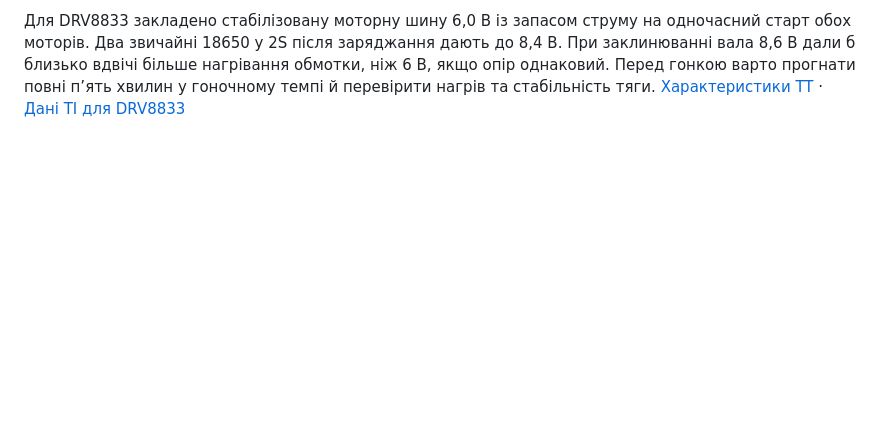
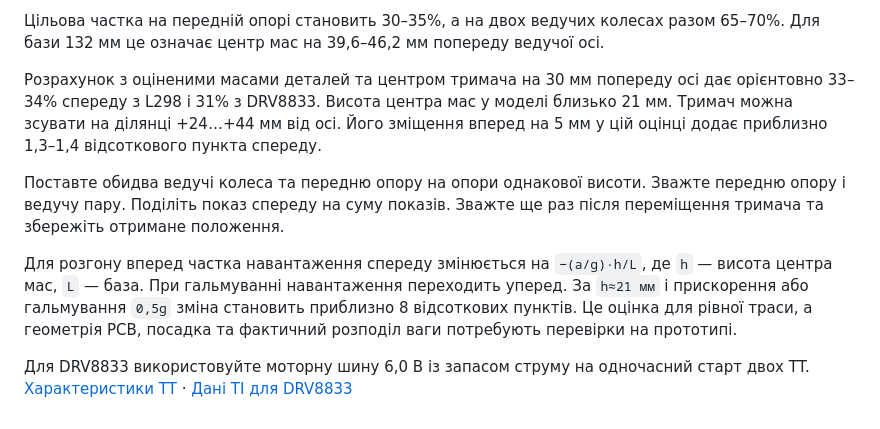
Before and after one commit to andriilyspp2025-cmd/MoseRase, a Markdown page: README.md, the part around one of its changes. Rendered like a GitHub page; blank space fills up the shorter version.

```diff
--- a/README.md
+++ b/README.md
@@ -27,2 +33,10 @@ STL розраховані в міліметрах. До друку роздру
 
-Для DRV8833 закладено стабілізовану моторну шину 6,0 В із запасом струму на одночасний старт обох моторів. Два звичайні 18650 у 2S після заряджання дають до 8,4 В. При заклинюванні вала 8,6 В дали б близько вдвічі більше нагрівання обмотки, ніж 6 В, якщо опір однаковий. Перед гонкою варто прогнати повні п’ять хвилин у гоночному темпі й перевірити нагрів та стабільність тяги. [Характеристики TT](https://myproject.com.ua/dvigun-z-reduktorom-148-dc3v-6v-ua.html) · [Дані TI для DRV8833](https://www.ti.com/lit/ds/symlink/drv8833.pdf)
+Цільова частка на передній опорі становить 30–35%, а на двох ведучих колесах разом 65–70%. Для бази 132 мм це означає центр мас на 39,6–46,2 мм попереду ведучої осі.
+
+Розрахунок з оціненими масами деталей та центром тримача на 30 мм попереду осі дає орієнтовно 33–34% спереду з L298 і 31% з DRV8833. Висота центра мас у моделі близько 21 мм. Тримач можна зсувати на ділянці +24…+44 мм від осі. Його зміщення вперед на 5 мм у цій оцінці додає приблизно 1,3–1,4 відсоткового пункта спереду.
+
+Поставте обидва ведучі колеса та передню опору на опори однакової висоти. Зважте передню опору і ведучу пару. Поділіть показ спереду на суму показів. Зважте ще раз після переміщення тримача та збережіть отримане положення.
+
+Для розгону вперед частка навантаження спереду змінюється на `−(a/g)·h/L`, де `h` — висота центра мас, `L` — база. При гальмуванні навантаження переходить уперед. За `h≈21 мм` і прискорення або гальмування `0,5g` зміна становить приблизно 8 відсоткових пунктів. Це оцінка для рівної траси, а геометрія PCB, посадка та фактичний розподіл ваги потребують перевірки на прототипі.
+
+Для DRV8833 використовуйте моторну шину 6,0 В із запасом струму на одночасний старт двох TT. [Характеристики TT](https://myproject.com.ua/dvigun-z-reduktorom-148-dc3v-6v-ua.html) · [Дані TI для DRV8833](https://www.ti.com/lit/ds/symlink/drv8833.pdf)
```
Also changed, not shown: other parts of README.md (+20 -14 lines), docs/Rama-2-kolesa.png (added), docs/Rama-4-kolesa.png (deleted), 11 other files.
